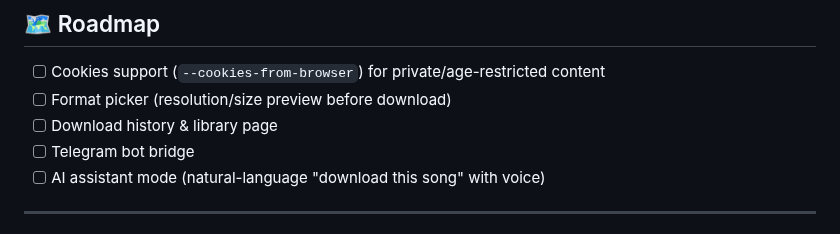
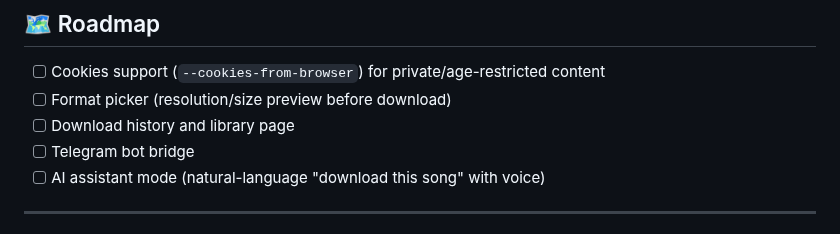
Before and after one commit to SailikNanda/Aurora-Vidgrab, a Markdown page: README.md, the part around the change. GitHub-like rendering.

Commit message:
docs: minor documentation update

```diff
--- a/README.md
+++ b/README.md
@@ -169,7 +169,7 @@ Building your own frontend? Use the **clean JSON API**.
 
 - [ ] Cookies support (`--cookies-from-browser`) for private/age-restricted content
 - [ ] Format picker (resolution/size preview before download)
-- [ ] Download history & library page
+- [ ] Download history and library page
 - [ ] Telegram bot bridge
 - [ ] AI assistant mode (natural-language "download this song" with voice)
 
```
